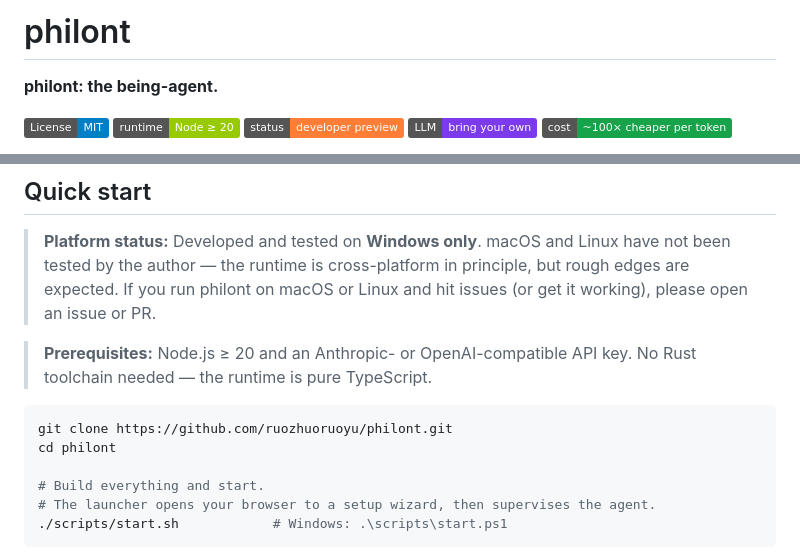
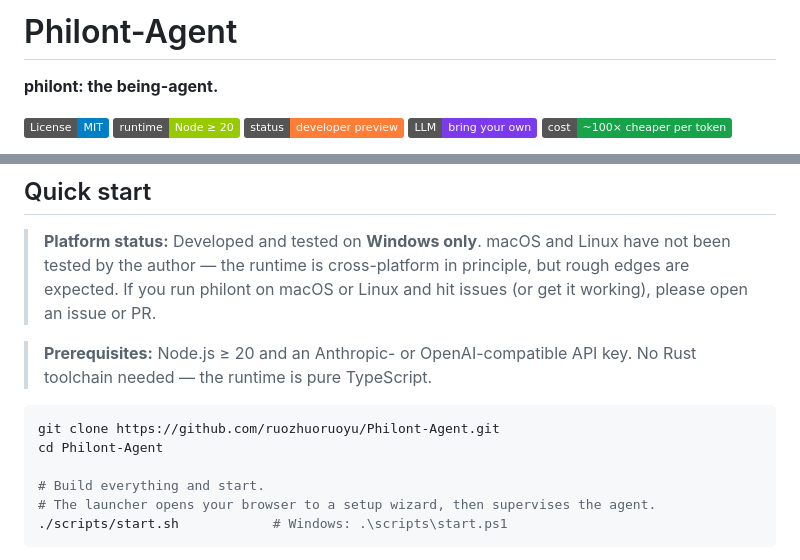
Before and after one commit to ruozhuoruoyu/philont, a Markdown page: README.md, 2 parts joined by grey strips. GitHub-like rendering; badges without logos.

Commit message:
docs: rename to Philont-Agent (README title + clone URLs)
GitHub repo renamed philont → Philont-Agent. Update the README H1 and the clone URL + `cd`
in both README and DEPLOYMENT to the new repo name. The agent's own name "philont" and all
runtime identifiers (PHILONT_*, ~/.philont) are intentionally unchanged.

Co-Authored-By: Claude Opus 4.8 (1M context) <noreply@anthropic.com>

````diff
--- a/README.md
+++ b/README.md
@@ -1,4 +1,4 @@
-# philont
+# Philont-Agent
 
 **philont: the being-agent.**
 
@@ -109,8 +109,8 @@ The honesty mechanism reaches here too: a node claimed *proved* on an order-boun
 > No Rust toolchain needed — the runtime is pure TypeScript.
 
 ```bash
-git clone https://github.com/ruozhuoruoyu/philont.git
-cd philont
+git clone https://github.com/ruozhuoruoyu/Philont-Agent.git
+cd Philont-Agent
 
 # Build everything and start.
 # The launcher opens your browser to a setup wizard, then supervises the agent.
````
Also changed, not shown: DEPLOYMENT.md (+2 -2 lines).
